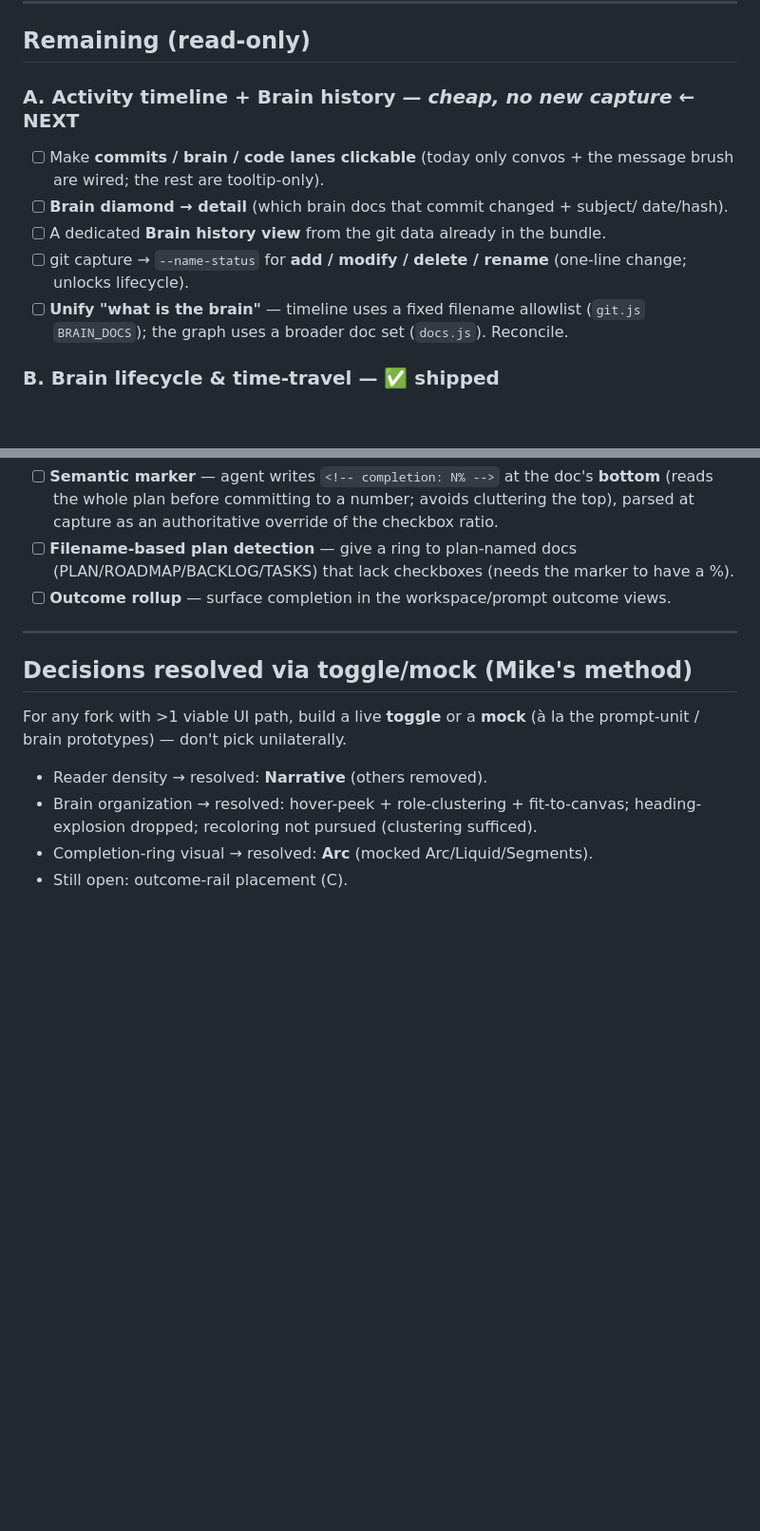
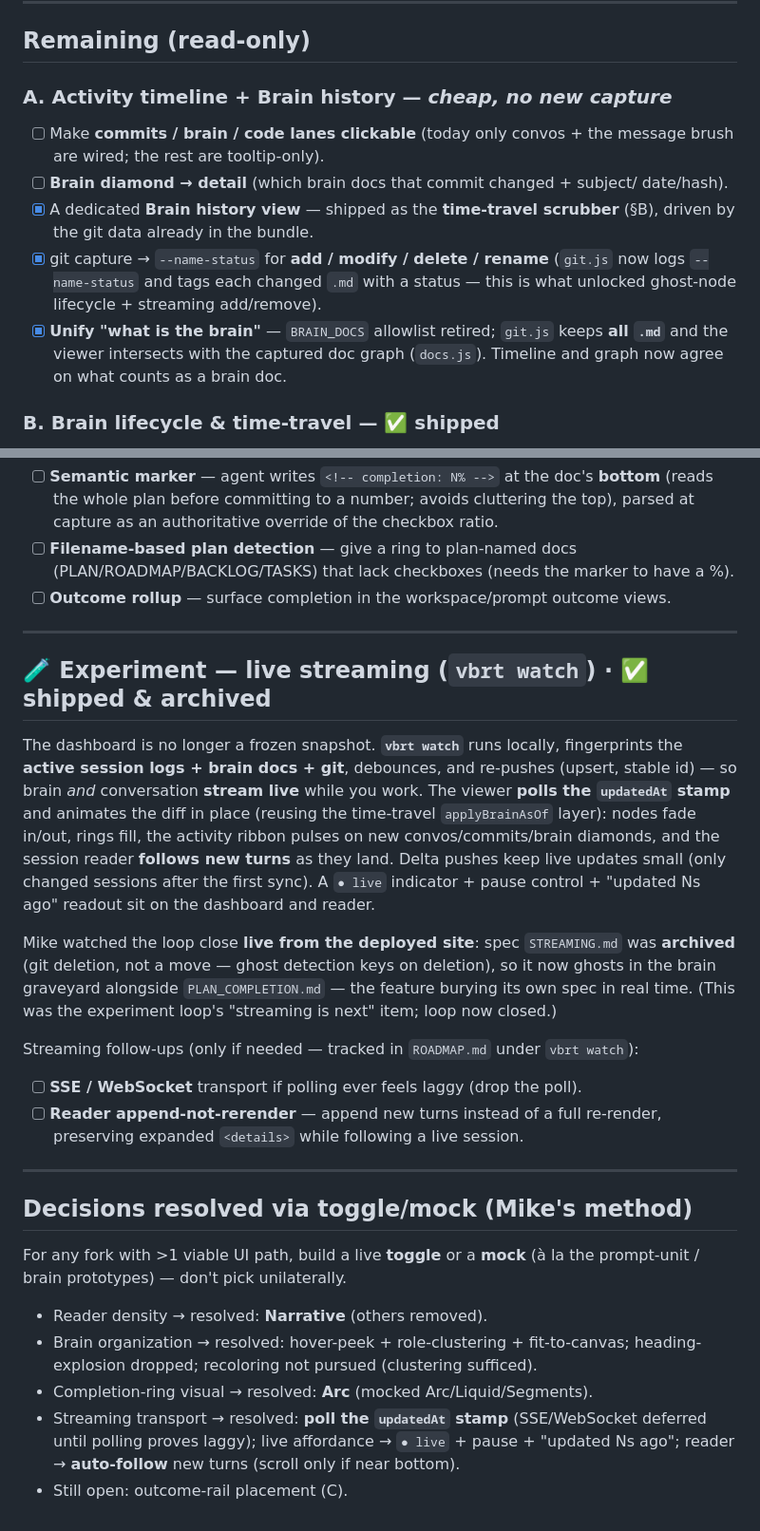
Before and after one commit to michaperki/VibeRate, a Markdown page: PROJECT_VIEW_PLAN.md, 2 parts joined by grey strips. Shown at 95% size. GitHub-like rendering; blank space fills up the shorter version.

```diff
--- a/PROJECT_VIEW_PLAN.md
+++ b/PROJECT_VIEW_PLAN.md
@@ -57,16 +57,19 @@ concept it changed — that link is the "living history."
 
 ## Remaining (read-only)
 
-### A. Activity timeline + Brain history — *cheap, no new capture* ← NEXT
+### A. Activity timeline + Brain history — *cheap, no new capture*
 - [ ] Make **commits / brain / code lanes clickable** (today only convos + the
   message brush are wired; the rest are tooltip-only).
 - [ ] **Brain diamond → detail** (which brain docs that commit changed + subject/
   date/hash).
-- [ ] A dedicated **Brain history view** from the git data already in the bundle.
-- [ ] git capture → `--name-status` for **add / modify / delete / rename**
-  (one-line change; unlocks lifecycle).
-- [ ] **Unify "what is the brain"** — timeline uses a fixed filename allowlist
-  (`git.js` `BRAIN_DOCS`); the graph uses a broader doc set (`docs.js`). Reconcile.
+- [x] A dedicated **Brain history view** — shipped as the **time-travel scrubber**
+  (§B), driven by the git data already in the bundle.
+- [x] git capture → `--name-status` for **add / modify / delete / rename**
+  (`git.js` now logs `--name-status` and tags each changed `.md` with a status —
+  this is what unlocked ghost-node lifecycle + streaming add/remove).
+- [x] **Unify "what is the brain"** — `BRAIN_DOCS` allowlist retired; `git.js`
+  keeps **all `.md`** and the viewer intersects with the captured doc graph
+  (`docs.js`). Timeline and graph now agree on what counts as a brain doc.
 
 ### B. Brain lifecycle & time-travel — ✅ shipped
 - [x] **"just-changed" entrance** — docs from the most recent brain commit play a
@@ -162,6 +174,31 @@ Completion follow-ups (when needed):
 
 ---
 
+## 🧪 Experiment — live streaming (`vbrt watch`) · ✅ shipped & archived
+
+The dashboard is no longer a frozen snapshot. **`vbrt watch`** runs locally,
+fingerprints the **active session logs + brain docs + git**, debounces, and
+re-pushes (upsert, stable id) — so brain *and* conversation **stream live** while
+you work. The viewer **polls the `updatedAt` stamp** and animates the diff in
+place (reusing the time-travel `applyBrainAsOf` layer): nodes fade in/out, rings
+fill, the activity ribbon pulses on new convos/commits/brain diamonds, and the
+session reader **follows new turns** as they land. Delta pushes keep live updates
+small (only changed sessions after the first sync). A `● live` indicator + pause
+control + "updated Ns ago" readout sit on the dashboard and reader.
+
+Mike watched the loop close **live from the deployed site**: spec `STREAMING.md`
+was **archived** (git deletion, not a move — ghost detection keys on deletion),
+so it now ghosts in the brain graveyard alongside `PLAN_COMPLETION.md` — the
+feature burying its own spec in real time. (This was the experiment loop's
+"streaming is next" item; loop now closed.)
+
+Streaming follow-ups (only if needed — tracked in `ROADMAP.md` under `vbrt watch`):
+- [ ] **SSE / WebSocket** transport if polling ever feels laggy (drop the poll).
+- [ ] **Reader append-not-rerender** — append new turns instead of a full
+  re-render, preserving expanded `<details>` while following a live session.
+
+---
+
 ## Decisions resolved via toggle/mock (Mike's method)
 
 For any fork with >1 viable UI path, build a live **toggle** or a **mock** (à la
@@ -170,4 +207,7 @@ the prompt-unit / brain prototypes) — don't pick unilaterally.
 - Brain organization → resolved: hover-peek + role-clustering + fit-to-canvas;
   heading-explosion dropped; recoloring not pursued (clustering sufficed).
 - Completion-ring visual → resolved: **Arc** (mocked Arc/Liquid/Segments).
+- Streaming transport → resolved: **poll the `updatedAt` stamp** (SSE/WebSocket
+  deferred until polling proves laggy); live affordance → `● live` + pause +
+  "updated Ns ago"; reader → **auto-follow** new turns (scroll only if near bottom).
 - Still open: outcome-rail placement (C).
```
Also changed, not shown: other parts of PROJECT_VIEW_PLAN.md (+9 -0 lines), PROMPT_GALLERY.md (added, +246 -0 lines).
